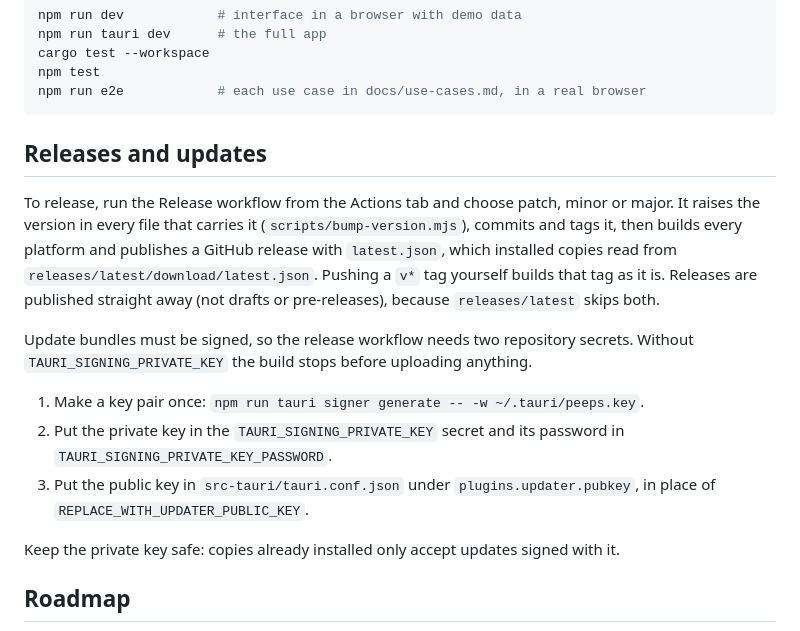
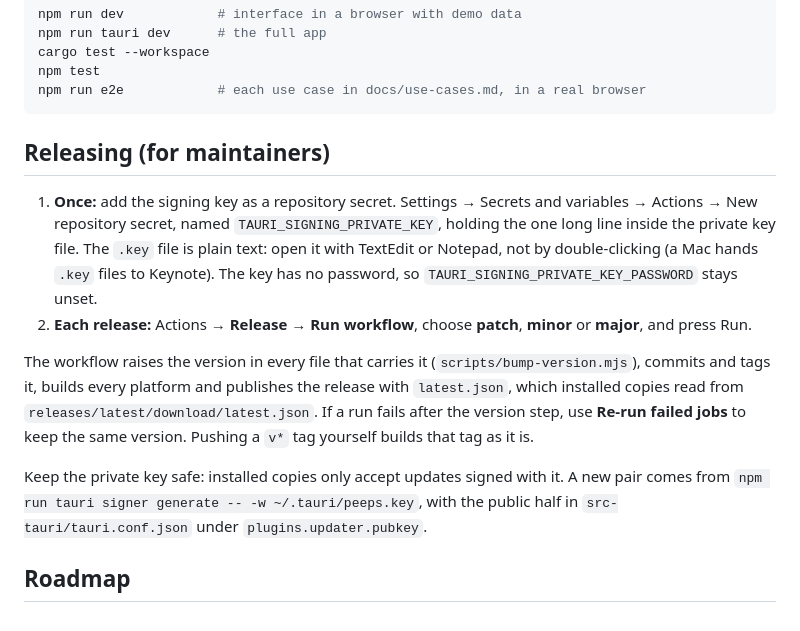
Before and after one commit to TheSscarletSkies/peeps, a Markdown page: README.md, the part around one of its changes. Drawn GitHub-style.

````diff
--- a/README.md
+++ b/README.md
@@ -85,17 +156,14 @@ npm test
 npm run e2e            # each use case in docs/use-cases.md, in a real browser
 ```
 
-## Releases and updates
+## Releasing (for maintainers)
 
-To release, run the Release workflow from the Actions tab and choose patch, minor or major. It raises the version in every file that carries it (`scripts/bump-version.mjs`), commits and tags it, then builds every platform and publishes a GitHub release with `latest.json`, which installed copies read from `releases/latest/download/latest.json`. Pushing a `v*` tag yourself builds that tag as it is. Releases are published straight away (not drafts or pre-releases), because `releases/latest` skips both.
+1. **Once:** add the signing key as a repository secret. Settings → Secrets and variables → Actions → New repository secret, named `TAURI_SIGNING_PRIVATE_KEY`, holding the one long line inside the private key file. The `.key` file is plain text: open it with TextEdit or Notepad, not by double-clicking (a Mac hands `.key` files to Keynote). The key has no password, so `TAURI_SIGNING_PRIVATE_KEY_PASSWORD` stays unset.
+2. **Each release:** Actions → **Release** → **Run workflow**, choose **patch**, **minor** or **major**, and press Run.
 
-Update bundles must be signed, so the release workflow needs two repository secrets. Without `TAURI_SIGNING_PRIVATE_KEY` the build stops before uploading anything.
+The workflow raises the version in every file that carries it (`scripts/bump-version.mjs`), commits and tags it, builds every platform and publishes the release with `latest.json`, which installed copies read from `releases/latest/download/latest.json`. If a run fails after the version step, use **Re-run failed jobs** to keep the same version. Pushing a `v*` tag yourself builds that tag as it is.
 
-1. Make a key pair once: `npm run tauri signer generate -- -w ~/.tauri/peeps.key`.
-2. Put the private key in the `TAURI_SIGNING_PRIVATE_KEY` secret and its password in `TAURI_SIGNING_PRIVATE_KEY_PASSWORD`.
-3. Put the public key in `src-tauri/tauri.conf.json` under `plugins.updater.pubkey`, in place of `REPLACE_WITH_UPDATER_PUBLIC_KEY`.
-
-Keep the private key safe: copies already installed only accept updates signed with it.
+Keep the private key safe: installed copies only accept updates signed with it. A new pair comes from `npm run tauri signer generate -- -w ~/.tauri/peeps.key`, with the public half in `src-tauri/tauri.conf.json` under `plugins.updater.pubkey`.
 
 ## Roadmap
 
````
Also changed, not shown: other parts of README.md (+91 -20 lines), docs/images/desktop.png (added), docs/images/look.png (added), docs/images/moods.png (added), docs/images/study-table.png (added), docs/images/today.png (added).
